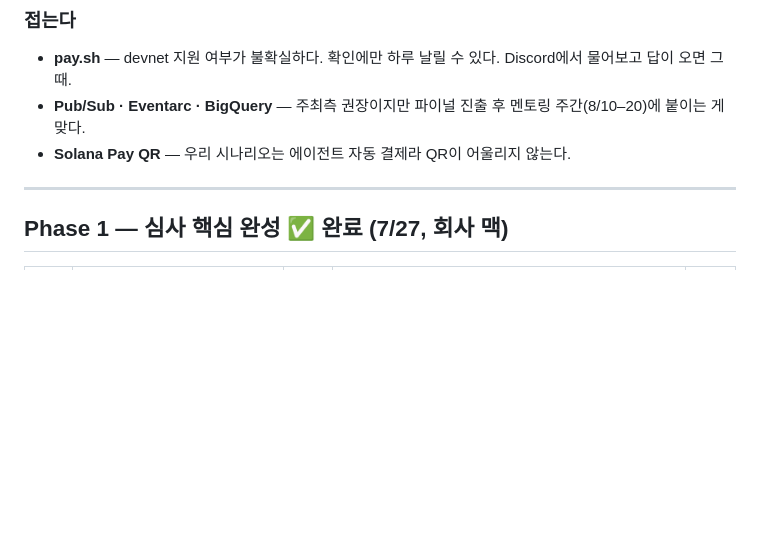
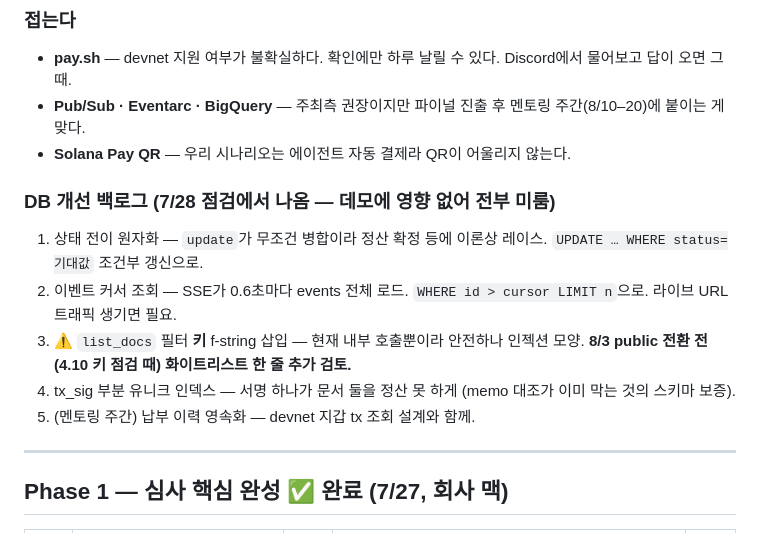
Before and after one commit to poi2507/solply, a Markdown page: docs/wbs.md, the part around the change. Drawn GitHub-style; blank space fills up the shorter version.

Commit message:
Park the DB improvement backlog — nothing demo-critical, all deferred
7/28 점검에서 나온 저장소 개선점 5개를 미룸 목록에 기록.
list_docs 필터 키 삽입 건만 8/3 public 전환 전 점검(4.10)에 연결.

Co-Authored-By: Claude Fable 5 <noreply@anthropic.com>

```diff
--- a/docs/wbs.md
+++ b/docs/wbs.md
@@ -50,6 +50,13 @@ Phase 2.5(P2P)의 여유가 사라졌다.**
 - **pay.sh** — devnet 지원 여부가 불확실하다. 확인에만 하루 날릴 수 있다. Discord에서 물어보고 답이 오면 그때.
 - **Pub/Sub · Eventarc · BigQuery** — 주최측 권장이지만 파이널 진출 후 멘토링 주간(8/10–20)에 붙이는 게 맞다.
 - **Solana Pay QR** — 우리 시나리오는 에이전트 자동 결제라 QR이 어울리지 않는다.
+
+### DB 개선 백로그 (7/28 점검에서 나옴 — 데모에 영향 없어 전부 미룸)
+1. 상태 전이 원자화 — `update`가 무조건 병합이라 정산 확정 등에 이론상 레이스. `UPDATE … WHERE status=기대값` 조건부 갱신으로.
+2. 이벤트 커서 조회 — SSE가 0.6초마다 events 전체 로드. `WHERE id > cursor LIMIT n`으로. 라이브 URL 트래픽 생기면 필요.
+3. ⚠️ `list_docs` 필터 **키** f-string 삽입 — 현재 내부 호출뿐이라 안전하나 인젝션 모양. **8/3 public 전환 전(4.10 키 점검 때) 화이트리스트 한 줄 추가 검토.**
+4. tx_sig 부분 유니크 인덱스 — 서명 하나가 문서 둘을 정산 못 하게 (memo 대조가 이미 막는 것의 스키마 보증).
+5. (멘토링 주간) 납부 이력 영속화 — devnet 지갑 tx 조회 설계와 함께.
 
 ---
 
```
